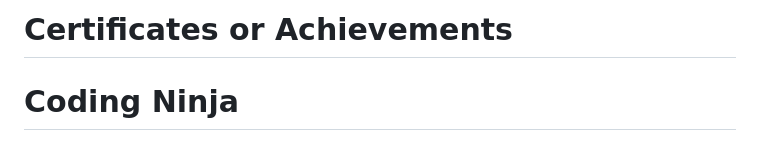
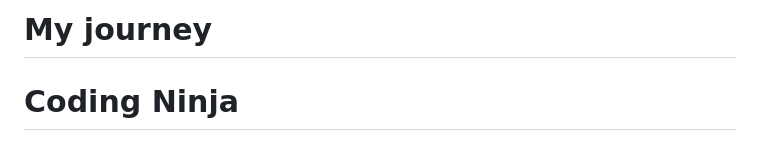
Before and after one commit to OpAbhiG/Certificates-or-Achievementsgithub.io, a Markdown page: README.md, the part around the change. Drawn GitHub-style.

```diff
--- a/README.md
+++ b/README.md
@@ -1,4 +1,4 @@
-# Certificates or Achievements
+# My journey
 
 # Coding Ninja
 -Brief description or key details:
```
